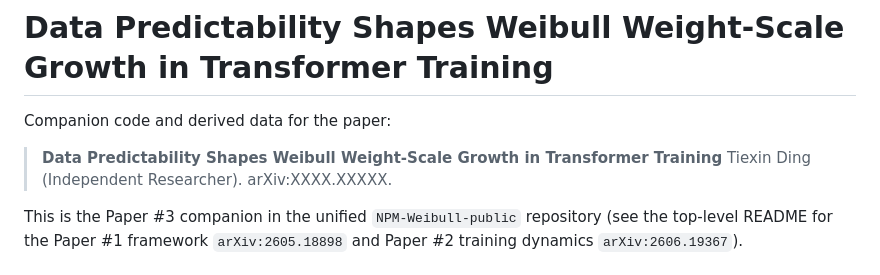
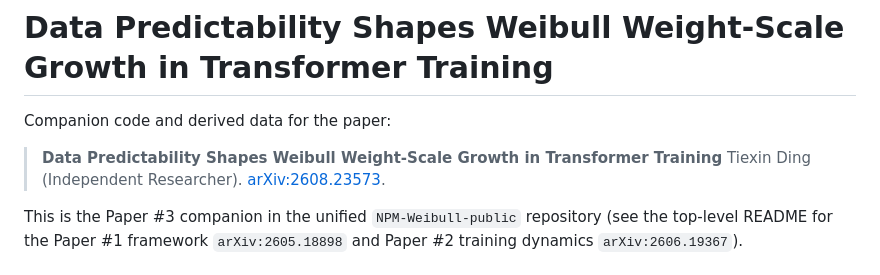
Before and after one commit to tiexinding/NPM-Weibull-public, a Markdown page: Data_Predictability_WeightScale/README.md, the part around the change. Drawn GitHub-style.

```diff
--- a/Data_Predictability_WeightScale/README.md
+++ b/Data_Predictability_WeightScale/README.md
@@ -3,7 +3,7 @@
 Companion code and derived data for the paper:
 
 > **Data Predictability Shapes Weibull Weight-Scale Growth in Transformer Training**
-> Tiexin Ding (Independent Researcher). arXiv:XXXX.XXXXX.
+> Tiexin Ding (Independent Researcher). [arXiv:2608.23573](https://arxiv.org/abs/2608.23573).
 
 This is the Paper #3 companion in the unified `NPM-Weibull-public` repository (see the
 top-level README for the Paper #1 framework `arXiv:2605.18898` and Paper #2 training
```
Also changed, not shown: README.md (+13 -1 lines).
